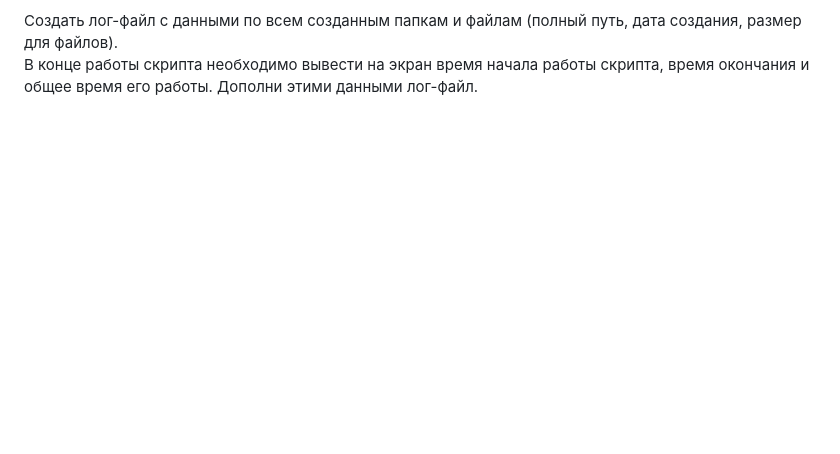
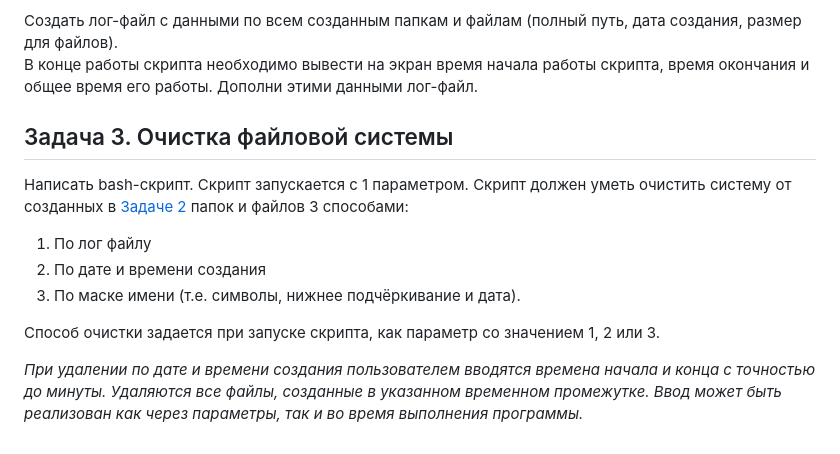
Before and after one commit to m3mpm/Linux_Monitoring_2, a Markdown page: README.md, the part around the change. Drawn GitHub-style; blank space fills up the shorter version.

Commit message:
README.md, add Task 3 description

```diff
--- a/README.md
+++ b/README.md
@@ -61,3 +61,16 @@
 
 Создать лог-файл с данными по всем созданным папкам и файлам (полный путь, дата создания, размер для файлов).
 В конце работы скрипта необходимо вывести на экран время начала работы скрипта, время окончания и общее время его работы. Дополни этими данными лог-файл.
+
+## Задача 3. Очистка файловой системы
+
+Написать bash-скрипт. Скрипт запускается с 1 параметром.
+Скрипт должен уметь очистить систему от созданных в [Задаче 2](#задача-2-засорение-файловой-системы) папок и файлов 3 способами:
+
+1. По лог файлу
+2. По дате и времени создания
+3. По маске имени (т.е. символы, нижнее подчёркивание и дата).
+
+Способ очистки задается при запуске скрипта, как параметр со значением 1, 2 или 3.
+
+_При удалении по дате и времени создания пользователем вводятся времена начала и конца с точностью до минуты. Удаляются все файлы, созданные в указанном временном промежутке. Ввод может быть реализован как через параметры, так и во время выполнения программы._
```
